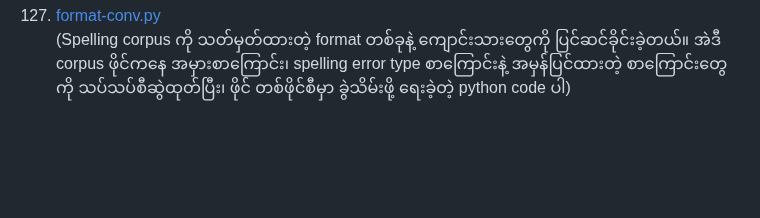
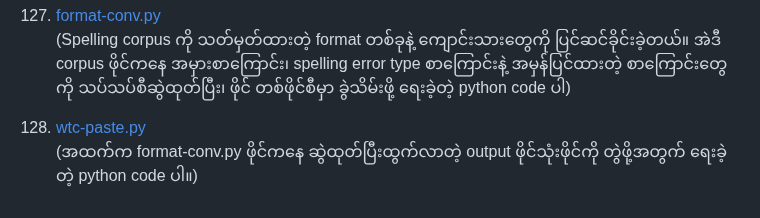
Before and after one commit to ye-kyaw-thu/tools, a Markdown page: python/README.md, the part around the change. GitHub-like rendering; blank space fills up the shorter version.

```diff
--- a/python/README.md
+++ b/python/README.md
@@ -383,3 +383,6 @@
 
 127. [format-conv.py](https://github.com/ye-kyaw-thu/tools/blob/master/python/format-conv.py)
 (Spelling corpus ကို သတ်မှတ်ထားတဲ့ format တစ်ခုနဲ့ ကျောင်းသားတွေကို ပြင်ဆင်ခိုင်းခဲ့တယ်။ အဲဒီ corpus ဖိုင်ကနေ အမှားစာကြောင်း၊ spelling error type စာကြောင်းနဲ့ အမှန်ပြင်ထားတဲ့ စာကြောင်းတွေကို သပ်သပ်စီဆွဲထုတ်ပြီး၊ ဖိုင် တစ်ဖိုင်စီမှာ ခွဲသိမ်းဖို့ ရေးခဲ့တဲ့ python code ပါ)
+
+128. [wtc-paste.py](https://github.com/ye-kyaw-thu/tools/blob/master/python/wtc-paste.py)
+(အထက်က format-conv.py ဖိုင်ကနေ ဆွဲထုတ်ပြီးထွက်လာတဲ့ output ဖိုင်သုံးဖိုင်ကို တွဲဖို့အတွက် ရေးခဲ့တဲ့ python code ပါ။)
```
